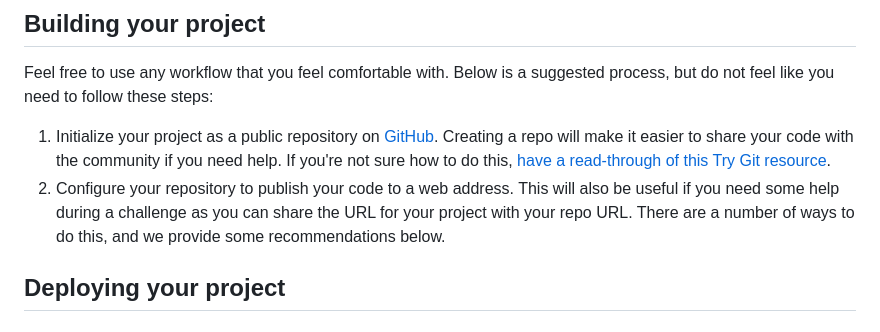
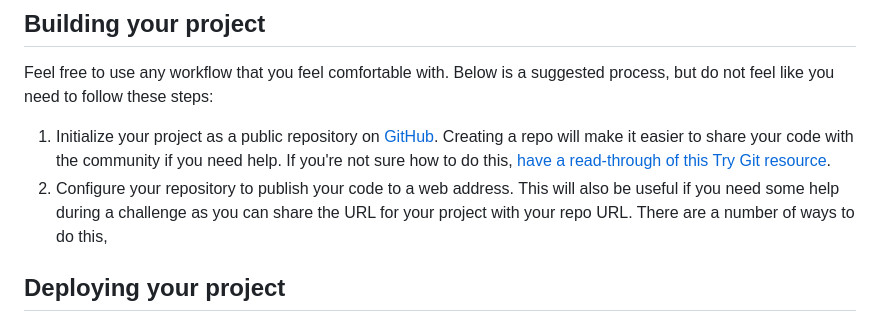
Before and after one commit to yonas-fsaha/order-summary-component, a Markdown page: README.md, the part around the change. GitHub-like rendering.

```diff
--- a/README.md
+++ b/README.md
@@ -17,7 +17,7 @@ Your users should be able to:
 Feel free to use any workflow that you feel comfortable with. Below is a suggested process, but do not feel like you need to follow these steps:
 
 1. Initialize your project as a public repository on [GitHub](https://github.com/). Creating a repo will make it easier to share your code with the community if you need help. If you're not sure how to do this, [have a read-through of this Try Git resource](https://try.github.io/).
-2. Configure your repository to publish your code to a web address. This will also be useful if you need some help during a challenge as you can share the URL for your project with your repo URL. There are a number of ways to do this, and we provide some recommendations below.
+2. Configure your repository to publish your code to a web address. This will also be useful if you need some help during a challenge as you can share the URL for your project with your repo URL. There are a number of ways to do this,
 ## Deploying your project
 
 
```
